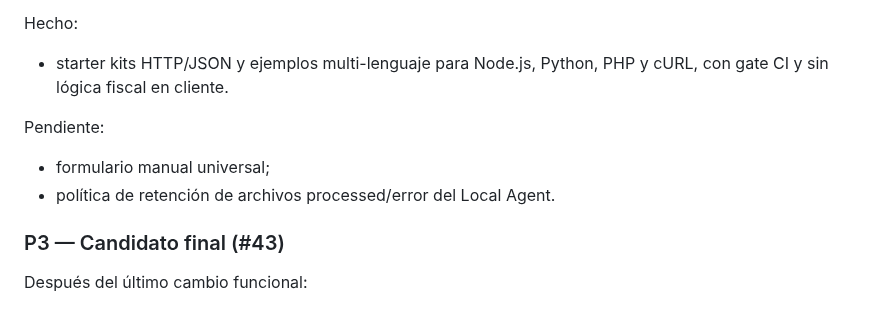
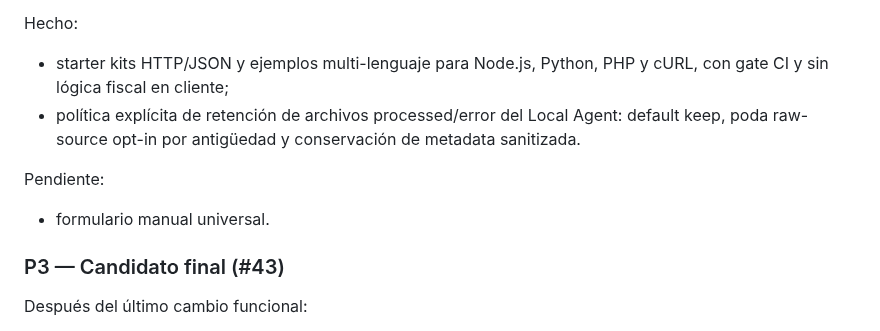
Before and after one commit to Emmakex/puente-verifactu, a Markdown page: docs/product-completion-plan.md, the part around the change. Drawn GitHub-style.

Commit message:
docs: close Local Agent retention product gap

```diff
--- a/docs/product-completion-plan.md
+++ b/docs/product-completion-plan.md
@@ -89,12 +89,12 @@ Hecho:
 
 Hecho:
 
-- starter kits HTTP/JSON y ejemplos multi-lenguaje para Node.js, Python, PHP y cURL, con gate CI y sin lógica fiscal en cliente.
+- starter kits HTTP/JSON y ejemplos multi-lenguaje para Node.js, Python, PHP y cURL, con gate CI y sin lógica fiscal en cliente;
+- política explícita de retención de archivos processed/error del Local Agent: default keep, poda raw-source opt-in por antigüedad y conservación de metadata sanitizada.
 
 Pendiente:
 
-- formulario manual universal;
-- política de retención de archivos processed/error del Local Agent.
+- formulario manual universal.
 
 ### P3 — Candidato final (#43)
 
```
